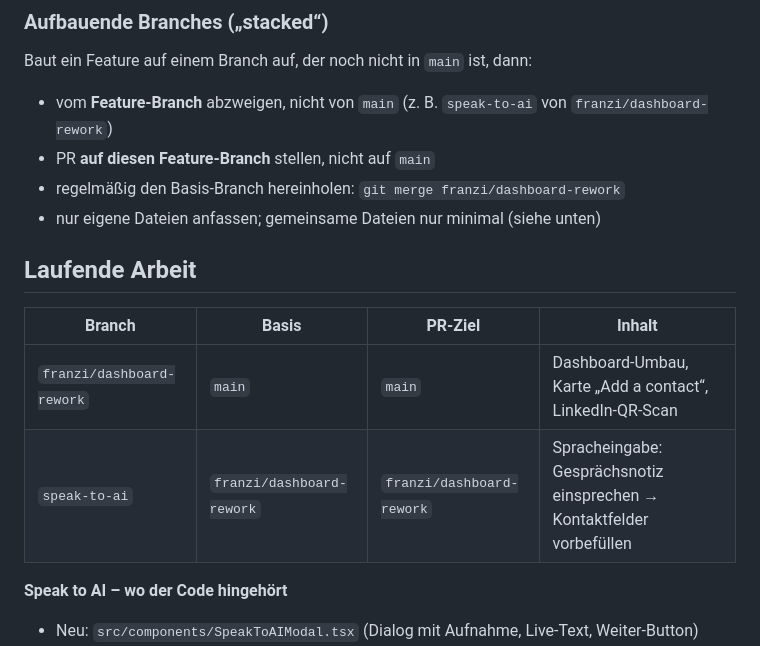
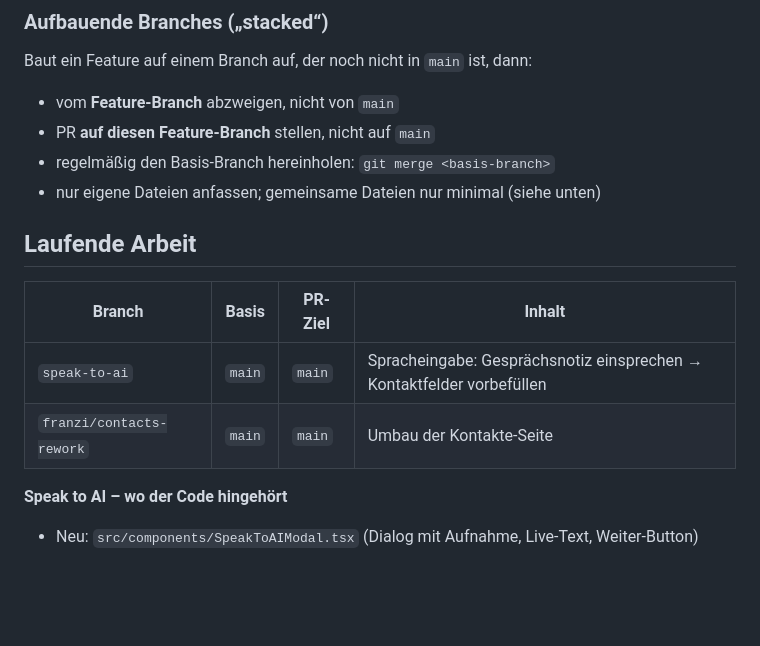
Before and after one commit to FranziHorst/PocketCRM, a Markdown page: AGENTS.md, the part around the change. GitHub-like rendering; blank space fills up the shorter version.

Commit message:
Update branch table: dashboard merges now, speak-to-ai targets main
Co-Authored-By: Claude Fable 5.1 <noreply@anthropic.com>

```diff
--- a/AGENTS.md
+++ b/AGENTS.md
@@ -23,17 +23,17 @@ Gemergte Branches werden automatisch gelöscht (GitHub-Einstellung). Lokal danac
 ### Aufbauende Branches („stacked“)
 
 Baut ein Feature auf einem Branch auf, der noch nicht in `main` ist, dann:
-- vom **Feature-Branch** abzweigen, nicht von `main` (z. B. `speak-to-ai` von `franzi/dashboard-rework`)
+- vom **Feature-Branch** abzweigen, nicht von `main`
 - PR **auf diesen Feature-Branch** stellen, nicht auf `main`
-- regelmäßig den Basis-Branch hereinholen: `git merge franzi/dashboard-rework`
+- regelmäßig den Basis-Branch hereinholen: `git merge <basis-branch>`
 - nur eigene Dateien anfassen; gemeinsame Dateien nur minimal (siehe unten)
 
 ## Laufende Arbeit
 
 | Branch | Basis | PR-Ziel | Inhalt |
 |---|---|---|---|
-| `franzi/dashboard-rework` | `main` | `main` | Dashboard-Umbau, Karte „Add a contact“, LinkedIn-QR-Scan |
-| `speak-to-ai` | `franzi/dashboard-rework` | `franzi/dashboard-rework` | Spracheingabe: Gesprächsnotiz einsprechen → Kontaktfelder vorbefüllen |
+| `speak-to-ai` | `main` | `main` | Spracheingabe: Gesprächsnotiz einsprechen → Kontaktfelder vorbefüllen |
+| `franzi/contacts-rework` | `main` | `main` | Umbau der Kontakte-Seite |
 
 **Speak to AI – wo der Code hingehört**
 - Neu: `src/components/SpeakToAIModal.tsx` (Dialog mit Aufnahme, Live-Text, Weiter-Button)
```
